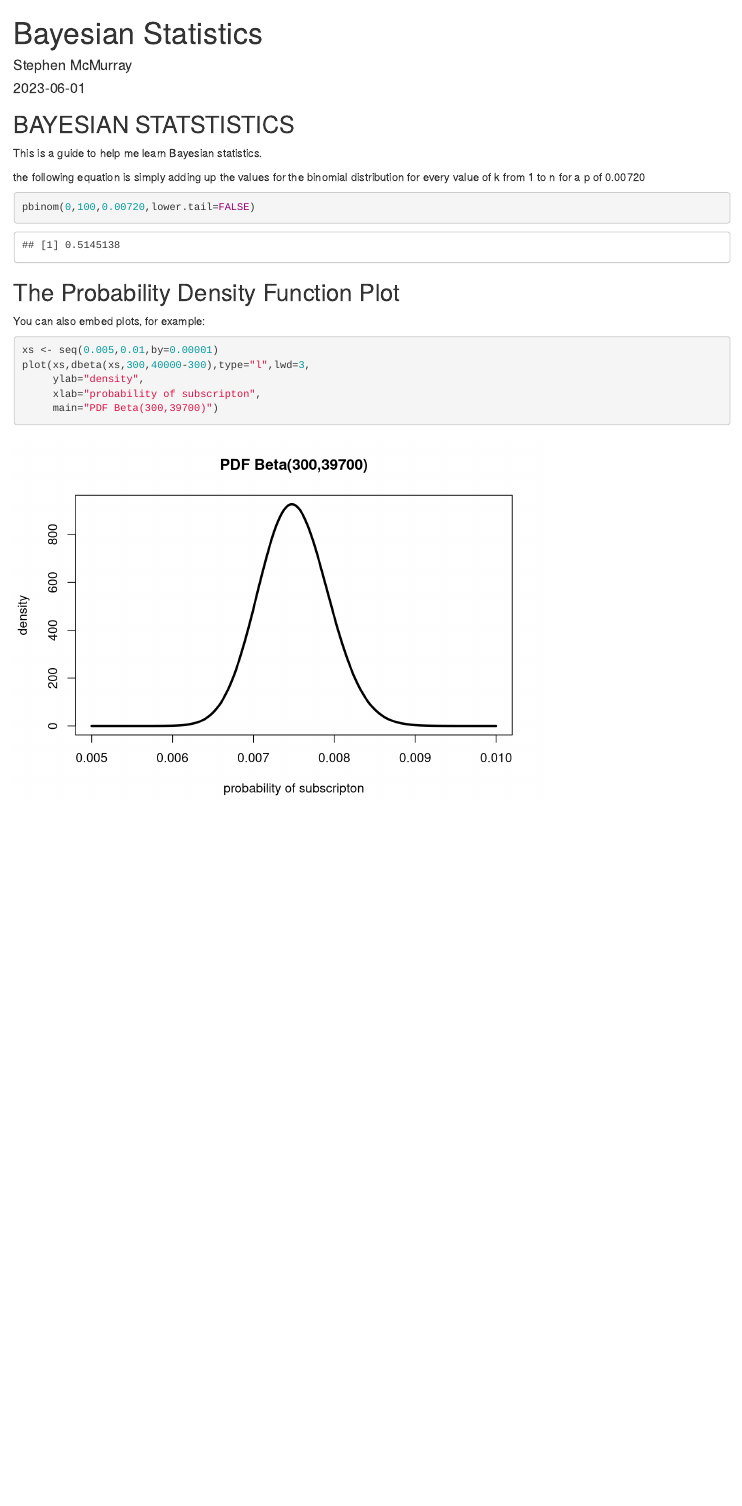
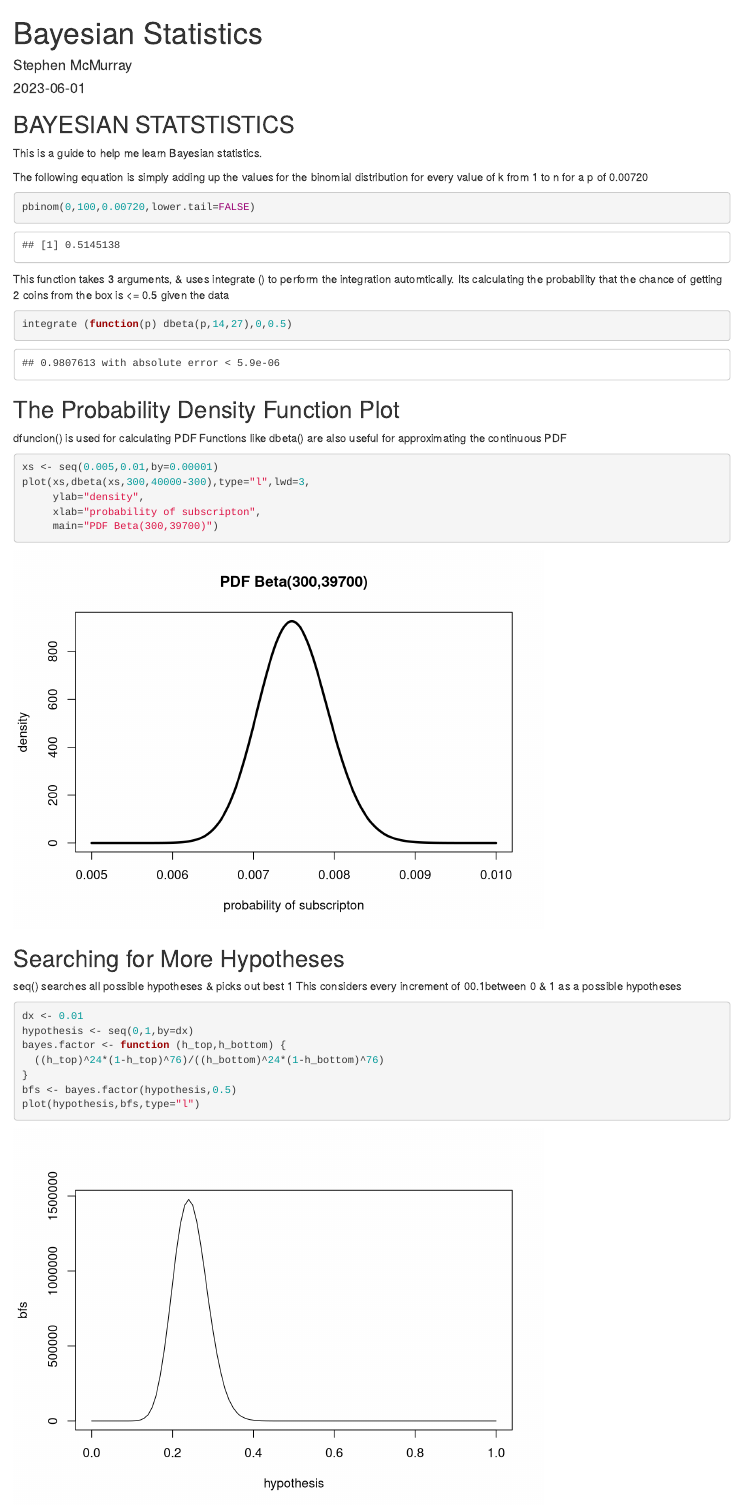
Before and after one commit to GarlicCurry94/BAYES_R_MARKDOWN, an R Markdown document (BAYES.Rmd): the page in a window 1100 px wide, from its top. Rendered offline with R 4.5, knitr and Pandoc, with nearby package versions.

Commit message:
updated
updated

````diff
--- a/BAYES.Rmd
+++ b/BAYES.Rmd
@@ -13,15 +13,24 @@ knitr::opts_chunk$set(echo = TRUE)
 
 This is a guide to help me learn Bayesian statistics.
 
-the following equation is simply adding up the values for the binomial distribution for every value of k from 1 to n for a p of 0.00720
+The following equation is simply adding up the values for the binomial distribution for every value of k from 1 to n for a p of 0.00720
 
 ```{r}
 pbinom(0,100,0.00720,lower.tail=FALSE)
 ```
 
+This function takes 3 arguments, & uses integrate () to perform the integration automtically.
+Its calculating the probability that the chance of getting 2 coins from the box is <= 0.5 given the data
+
+```{r}
+integrate (function(p) dbeta(p,14,27),0,0.5)
+```
+
+
 ## The Probability Density Function Plot
 
-You can also embed plots, for example:
+dfuncion() is used for calculating PDF
+Functions like dbeta() are also useful for approximating the continuous PDF
 
 ```{r}
 xs <- seq(0.005,0.01,by=0.00001)
@@ -30,3 +39,18 @@ plot(xs,dbeta(xs,300,40000-300),type="l",lwd=3,
      xlab="probability of subscripton",
      main="PDF Beta(300,39700)")
 ```
+
+## Searching for More Hypotheses
+
+seq() searches all possible hypotheses & picks out best 1
+This considers every increment of 00.1between 0 & 1 as a possible hypotheses
+
+```{r}
+dx <- 0.01
+hypothesis <- seq(0,1,by=dx)
+bayes.factor <- function (h_top,h_bottom) {
+  ((h_top)^24*(1-h_top)^76)/((h_bottom)^24*(1-h_bottom)^76)
+}
+bfs <- bayes.factor(hypothesis,0.5)
+plot(hypothesis,bfs,type="l")
+```
````
Also changed, not shown: BAYES.html.
